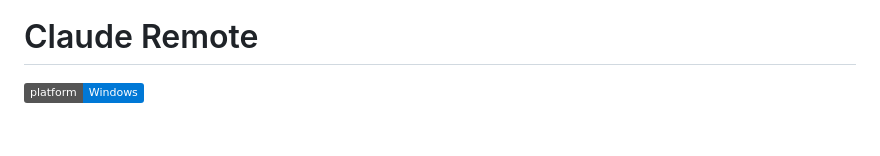
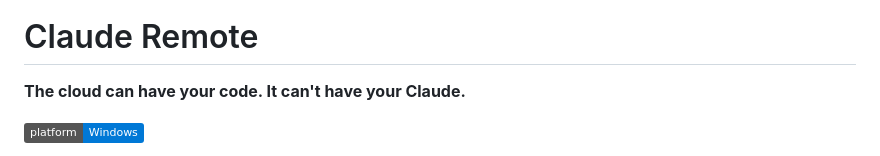
Before and after one commit to MrTig-afk/claude-remote, a Markdown page: README.md, the part around the change. GitHub-like rendering; badges without logos; blank space fills up the shorter version.

Commit message:
README: lead with the tagline

```diff
--- a/README.md
+++ b/README.md
@@ -3,6 +3,8 @@
 </p>
 
 # Claude Remote
+
+**The cloud can have your code. It can't have your Claude.**
 
 ![Platform: Windows](https://img.shields.io/badge/platform-Windows-0078D6)
 
```
